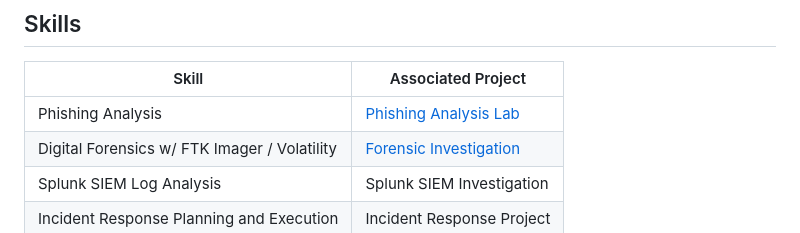
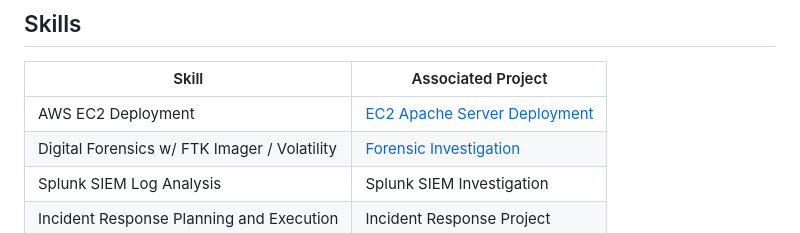
Before and after one commit to 3llique/3llique, a Markdown page: README.md, the part around the change. Rendered like a GitHub page.

```diff
--- a/README.md
+++ b/README.md
@@ -15,7 +15,7 @@ I'm seeking to leverage my hands-on experience with security tools and framework
 
 | Skill                                         | Associated Project         |
 |-----------------------------------------------|----------------------------|
-| Phishing Analysis                             | <a href="https://google.com">Phishing Analysis Lab</a>|
+| AWS EC2 Deployment                            | <a href="https://google.com">EC2 Apache Server Deployment</a>|
 | Digital Forensics w/ FTK Imager / Volatility  | <a href="https://google.com">Forensic Investigation</a>|
 | Splunk SIEM Log Analysis                      | Splunk SIEM Investigation|
 | Incident Response Planning and Execution      | Incident Response Project|
```
